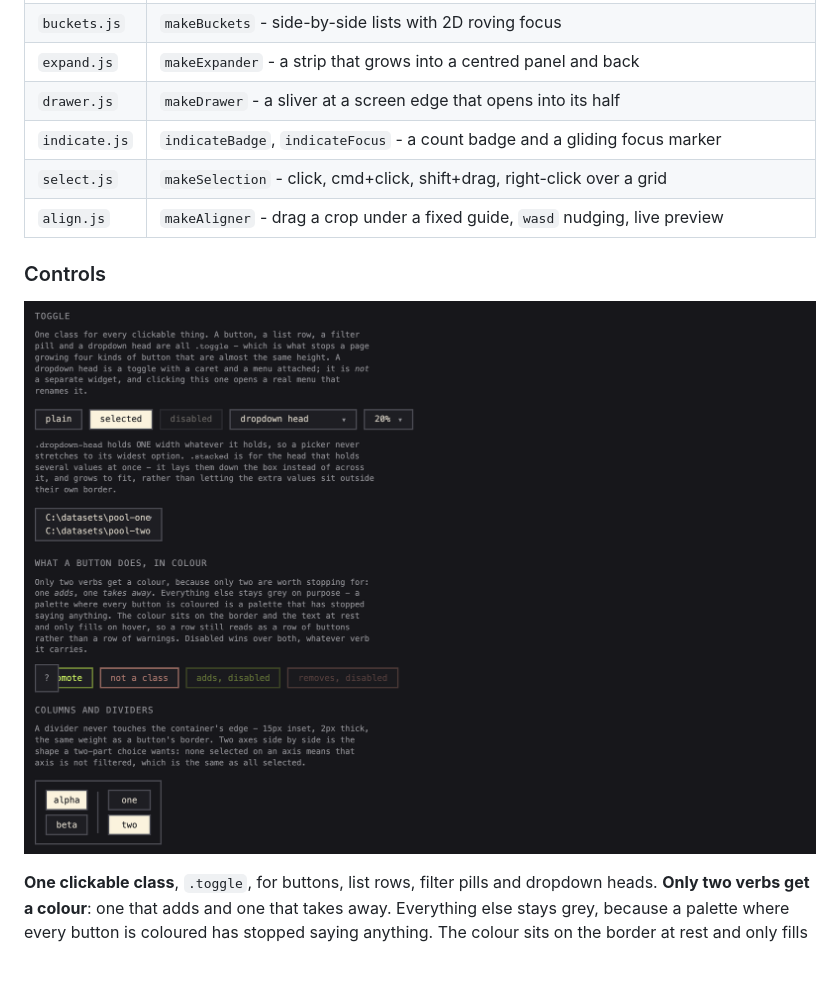
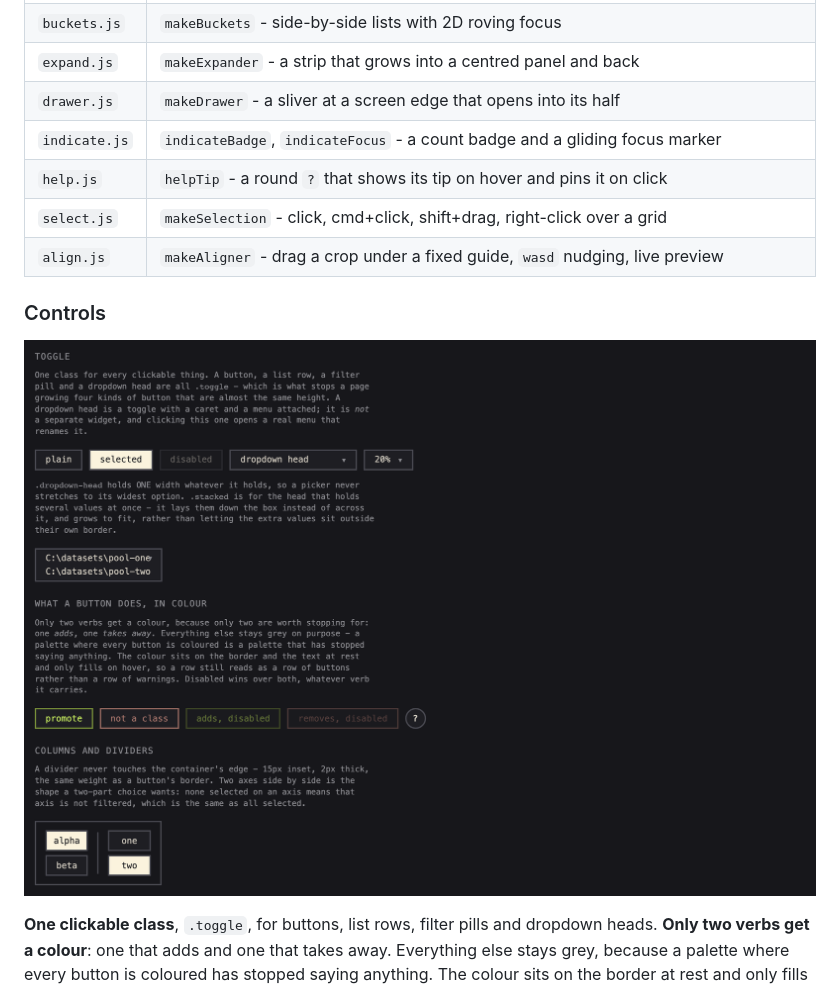
Before and after one commit to BalthazarFitzpatrick/ui_base, a Markdown page: README.md, the part around the change. GitHub-like rendering; pictures changed too: docs/images/controls.png; blank space fills up the shorter version.

```diff
--- a/README.md
+++ b/README.md
@@ -64,6 +64,7 @@ instructions above are right.
 | `expand.js` | `makeExpander` - a strip that grows into a centred panel and back |
 | `drawer.js` | `makeDrawer` - a sliver at a screen edge that opens into its half |
 | `indicate.js` | `indicateBadge`, `indicateFocus` - a count badge and a gliding focus marker |
+| `help.js` | `helpTip` - a round `?` that shows its tip on hover and pins it on click |
 | `select.js` | `makeSelection` - click, cmd+click, shift+drag, right-click over a grid |
 | `align.js` | `makeAligner` - drag a crop under a fixed guide, `wasd` nudging, live preview |
 
```
Also changed, not shown: 5 other files.
